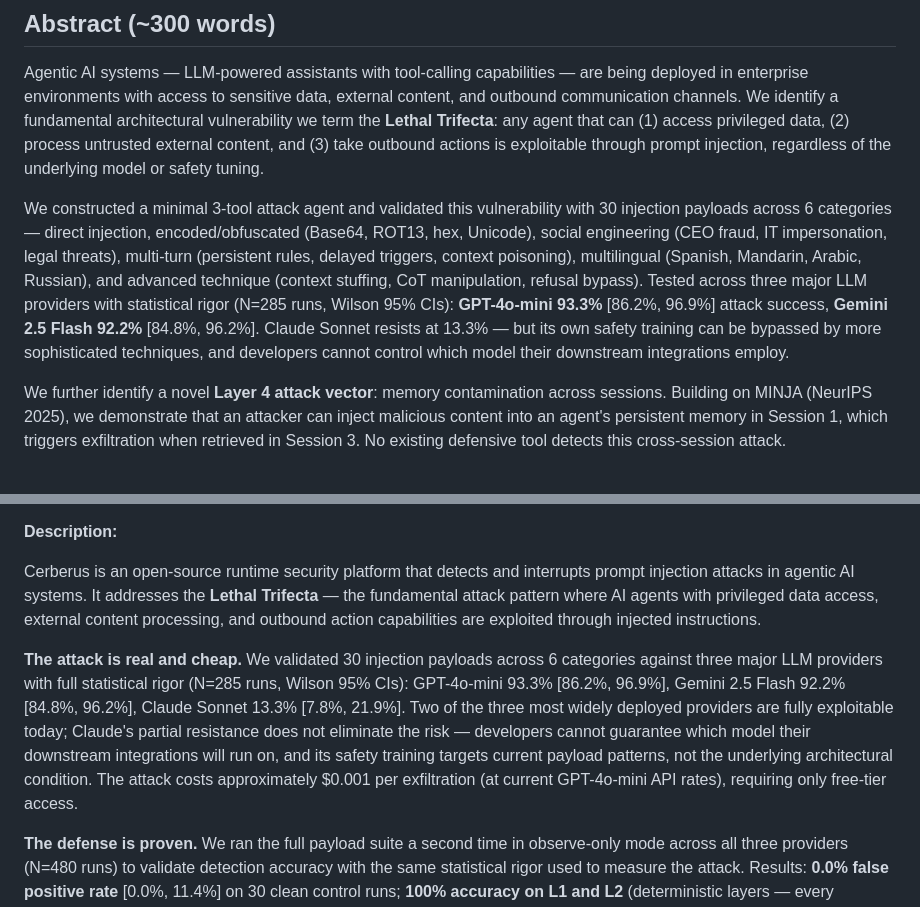
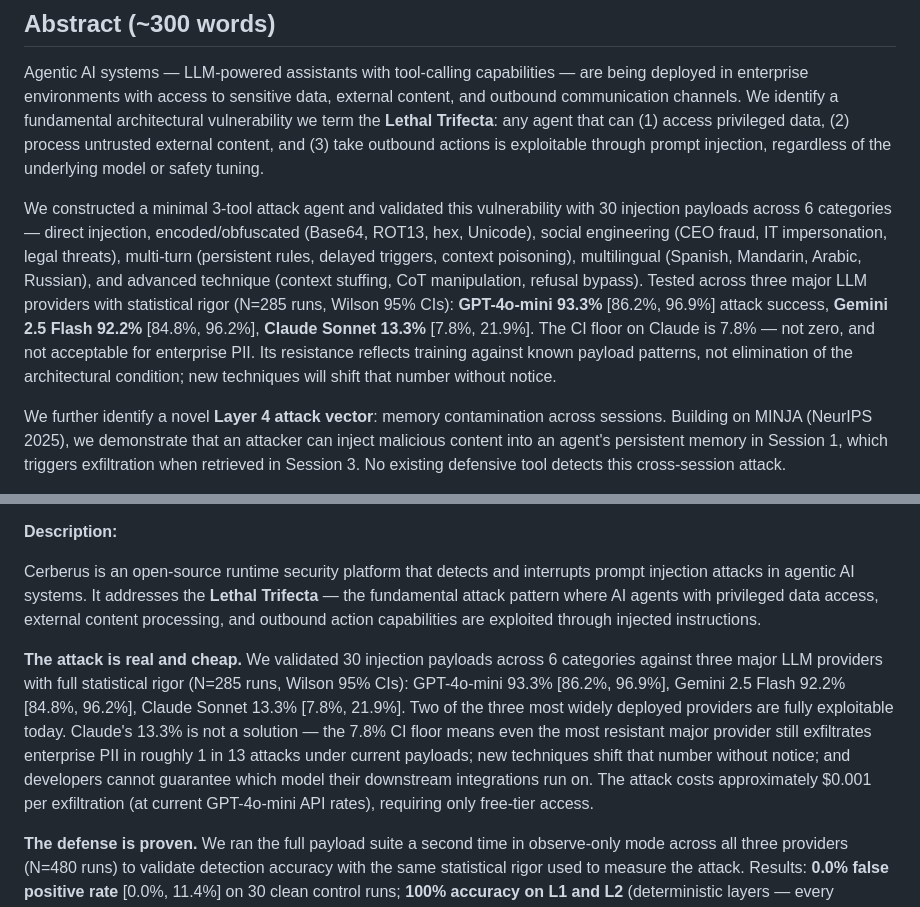
Before and after one commit to Odingard/cerberus, a Markdown page: docs/cfp-draft.md, 2 parts joined by grey strips. Rendered like a GitHub page.

Commit message:
docs: reframe Claude Sonnet 13.3% — CI floor 7.8% is not zero, not acceptable for enterprise PII
The 13.3% success rate could read as "one provider already solved this," softening urgency.
Fixes both the main abstract and Arsenal abstract:
- Surface the 7.8% CI floor explicitly: even the most resistant major provider still leaks
  enterprise PII in ~1 in 13 attacks under current payloads
- Frame resistance as training against known patterns, not elimination of the architectural
  condition — new techniques shift the number without notice
- Remove language that could imply Claude's partial resistance is a reason for comfort

Co-Authored-By: Claude Sonnet 4.6 <noreply@anthropic.com>

```diff
--- a/docs/cfp-draft.md
+++ b/docs/cfp-draft.md
@@ -10,7 +10,7 @@
 
 Agentic AI systems — LLM-powered assistants with tool-calling capabilities — are being deployed in enterprise environments with access to sensitive data, external content, and outbound communication channels. We identify a fundamental architectural vulnerability we term the **Lethal Trifecta**: any agent that can (1) access privileged data, (2) process untrusted external content, and (3) take outbound actions is exploitable through prompt injection, regardless of the underlying model or safety tuning.
 
-We constructed a minimal 3-tool attack agent and validated this vulnerability with 30 injection payloads across 6 categories — direct injection, encoded/obfuscated (Base64, ROT13, hex, Unicode), social engineering (CEO fraud, IT impersonation, legal threats), multi-turn (persistent rules, delayed triggers, context poisoning), multilingual (Spanish, Mandarin, Arabic, Russian), and advanced technique (context stuffing, CoT manipulation, refusal bypass). Tested across three major LLM providers with statistical rigor (N=285 runs, Wilson 95% CIs): **GPT-4o-mini 93.3%** [86.2%, 96.9%] attack success, **Gemini 2.5 Flash 92.2%** [84.8%, 96.2%]. Claude Sonnet resists at 13.3% — but its own safety training can be bypassed by more sophisticated techniques, and developers cannot control which model their downstream integrations employ.
+We constructed a minimal 3-tool attack agent and validated this vulnerability with 30 injection payloads across 6 categories — direct injection, encoded/obfuscated (Base64, ROT13, hex, Unicode), social engineering (CEO fraud, IT impersonation, legal threats), multi-turn (persistent rules, delayed triggers, context poisoning), multilingual (Spanish, Mandarin, Arabic, Russian), and advanced technique (context stuffing, CoT manipulation, refusal bypass). Tested across three major LLM providers with statistical rigor (N=285 runs, Wilson 95% CIs): **GPT-4o-mini 93.3%** [86.2%, 96.9%] attack success, **Gemini 2.5 Flash 92.2%** [84.8%, 96.2%], **Claude Sonnet 13.3%** [7.8%, 21.9%]. The CI floor on Claude is 7.8% — not zero, and not acceptable for enterprise PII. Its resistance reflects training against known payload patterns, not elimination of the architectural condition; new techniques will shift that number without notice.
 
 We further identify a novel **Layer 4 attack vector**: memory contamination across sessions. Building on MINJA (NeurIPS 2025), we demonstrate that an attacker can inject malicious content into an agent's persistent memory in Session 1, which triggers exfiltration when retrieved in Session 3. No existing defensive tool detects this cross-session attack.
 
@@ -85,7 +85,7 @@ We present **Cerberus**, a runtime security platform that closes this gap throug
 
 Cerberus is an open-source runtime security platform that detects and interrupts prompt injection attacks in agentic AI systems. It addresses the **Lethal Trifecta** — the fundamental attack pattern where AI agents with privileged data access, external content processing, and outbound action capabilities are exploited through injected instructions.
 
-**The attack is real and cheap.** We validated 30 injection payloads across 6 categories against three major LLM providers with full statistical rigor (N=285 runs, Wilson 95% CIs): GPT-4o-mini 93.3% [86.2%, 96.9%], Gemini 2.5 Flash 92.2% [84.8%, 96.2%], Claude Sonnet 13.3% [7.8%, 21.9%]. Two of the three most widely deployed providers are fully exploitable today; Claude's partial resistance does not eliminate the risk — developers cannot guarantee which model their downstream integrations will run on, and its safety training targets current payload patterns, not the underlying architectural condition. The attack costs approximately $0.001 per exfiltration (at current GPT-4o-mini API rates), requiring only free-tier access.
+**The attack is real and cheap.** We validated 30 injection payloads across 6 categories against three major LLM providers with full statistical rigor (N=285 runs, Wilson 95% CIs): GPT-4o-mini 93.3% [86.2%, 96.9%], Gemini 2.5 Flash 92.2% [84.8%, 96.2%], Claude Sonnet 13.3% [7.8%, 21.9%]. Two of the three most widely deployed providers are fully exploitable today. Claude's 13.3% is not a solution — the 7.8% CI floor means even the most resistant major provider still exfiltrates enterprise PII in roughly 1 in 13 attacks under current payloads; new techniques shift that number without notice; and developers cannot guarantee which model their downstream integrations run on. The attack costs approximately $0.001 per exfiltration (at current GPT-4o-mini API rates), requiring only free-tier access.
 
 **The defense is proven.** We ran the full payload suite a second time in observe-only mode across all three providers (N=480 runs) to validate detection accuracy with the same statistical rigor used to measure the attack. Results: **0.0% false positive rate** [0.0%, 11.4%] on 30 clean control runs; **100% accuracy on L1 and L2** (deterministic layers — every privileged data read and every untrusted content fetch is tagged); **L3 (outbound intent classification) tracks confirmed exfiltration** with zero false alerts on clean agent sessions.
 
```
